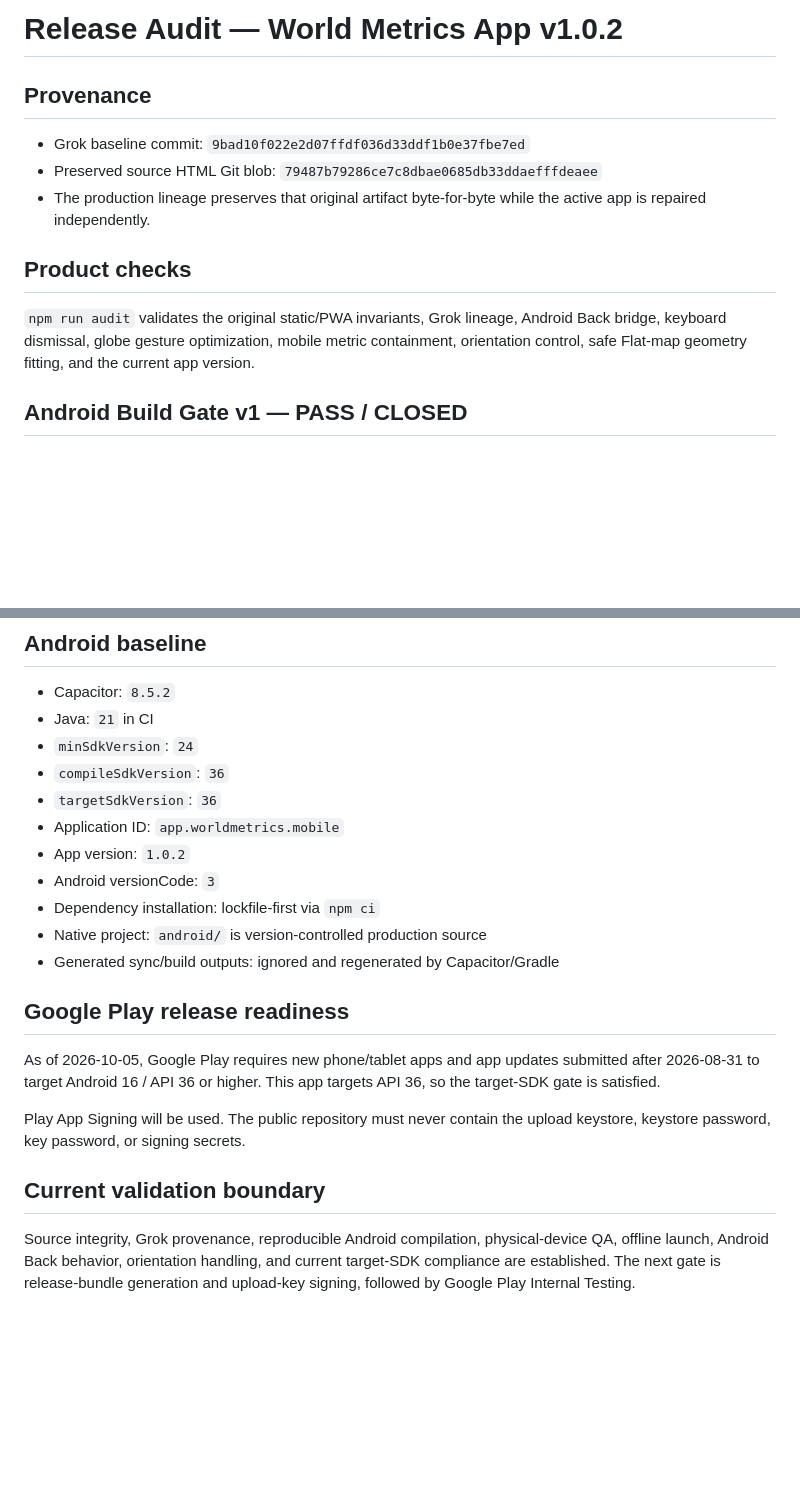
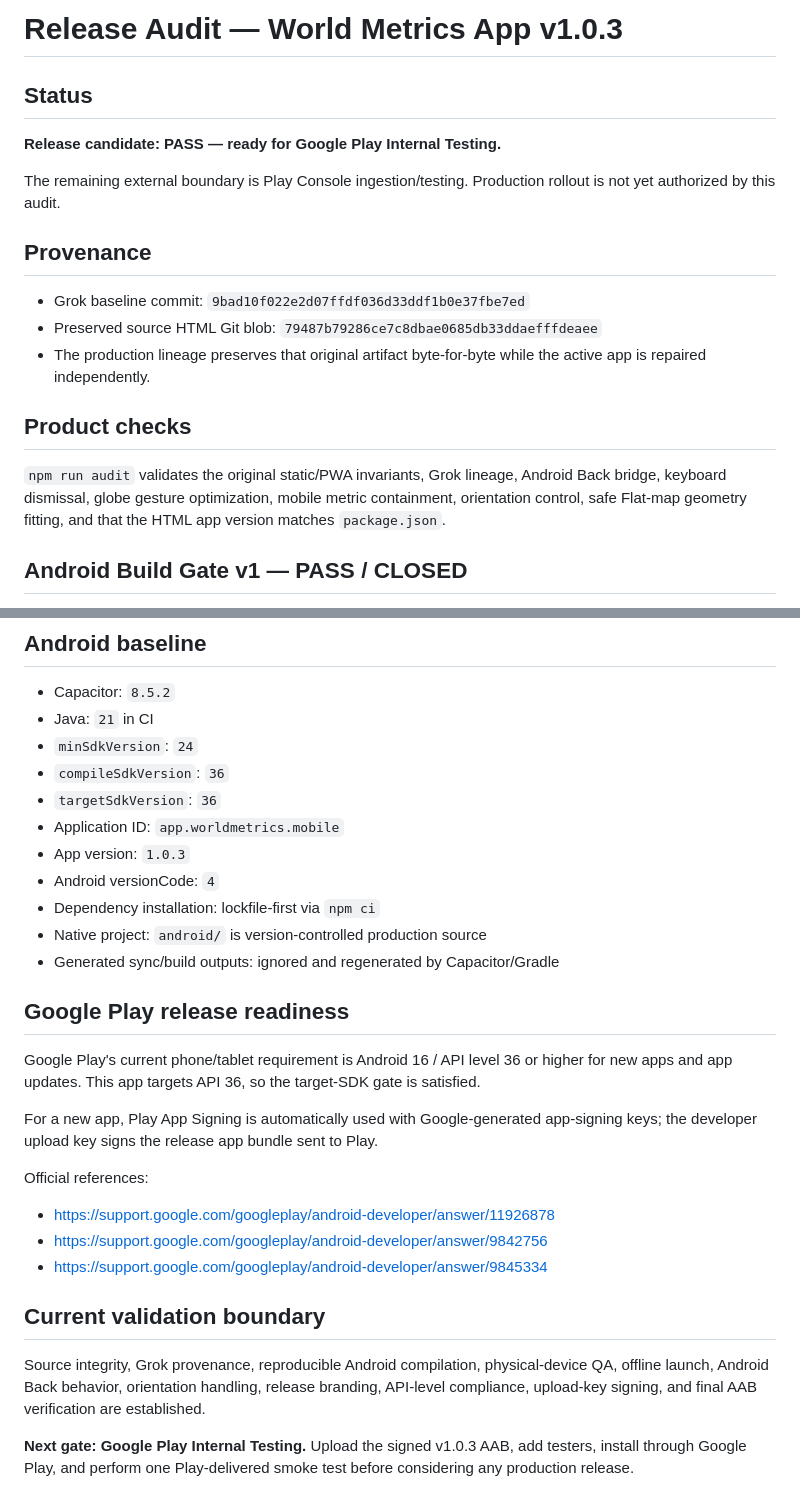
Before and after one commit to refat247/world-metrics-app, a Markdown page: docs/RELEASE_AUDIT.md, 2 parts joined by grey strips. Drawn GitHub-style; blank space fills up the shorter version.

```diff
--- a/docs/RELEASE_AUDIT.md
+++ b/docs/RELEASE_AUDIT.md
@@ -1,4 +1,10 @@
-# Release Audit — World Metrics App v1.0.2
+# Release Audit — World Metrics App v1.0.3
+
+## Status
+
+**Release candidate: PASS — ready for Google Play Internal Testing.**
+
+The remaining external boundary is Play Console ingestion/testing. Production rollout is not yet authorized by this audit.
 
 ## Provenance
 
@@ -8,7 +14,7 @@
 
 ## Product checks
 
-`npm run audit` validates the original static/PWA invariants, Grok lineage, Android Back bridge, keyboard dismissal, globe gesture optimization, mobile metric containment, orientation control, safe Flat-map geometry fitting, and the current app version.
+`npm run audit` validates the original static/PWA invariants, Grok lineage, Android Back bridge, keyboard dismissal, globe gesture optimization, mobile metric containment, orientation control, safe Flat-map geometry fitting, and that the HTML app version matches `package.json`.
 
 ## Android Build Gate v1 — PASS / CLOSED
 
@@ -73,18 +112,26 @@ The user then manually verified the two remaining checks:
 - `compileSdkVersion`: `36`
 - `targetSdkVersion`: `36`
 - Application ID: `app.worldmetrics.mobile`
-- App version: `1.0.2`
-- Android versionCode: `3`
+- App version: `1.0.3`
+- Android versionCode: `4`
 - Dependency installation: lockfile-first via `npm ci`
 - Native project: `android/` is version-controlled production source
 - Generated sync/build outputs: ignored and regenerated by Capacitor/Gradle
 
 ## Google Play release readiness
 
-As of 2026-10-05, Google Play requires new phone/tablet apps and app updates submitted after 2026-08-31 to target Android 16 / API 36 or higher. This app targets API 36, so the target-SDK gate is satisfied.
+Google Play's current phone/tablet requirement is Android 16 / API level 36 or higher for new apps and app updates. This app targets API 36, so the target-SDK gate is satisfied.
 
-Play App Signing will be used. The public repository must never contain the upload keystore, keystore password, key password, or signing secrets.
+For a new app, Play App Signing is automatically used with Google-generated app-signing keys; the developer upload key signs the release app bundle sent to Play.
+
+Official references:
+
+- https://support.google.com/googleplay/android-developer/answer/11926878
+- https://support.google.com/googleplay/android-developer/answer/9842756
+- https://support.google.com/googleplay/android-developer/answer/9845334
 
 ## Current validation boundary
 
-Source integrity, Grok provenance, reproducible Android compilation, physical-device QA, offline launch, Android Back behavior, orientation handling, and current target-SDK compliance are established. The next gate is release-bundle generation and upload-key signing, followed by Google Play Internal Testing.
+Source integrity, Grok provenance, reproducible Android compilation, physical-device QA, offline launch, Android Back behavior, orientation handling, release branding, API-level compliance, upload-key signing, and final AAB verification are established.
+
+**Next gate: Google Play Internal Testing.** Upload the signed v1.0.3 AAB, add testers, install through Google Play, and perform one Play-delivered smoke test before considering any production release.
```
Also changed, not shown: other parts of docs/RELEASE_AUDIT.md (+44 -11 lines).
